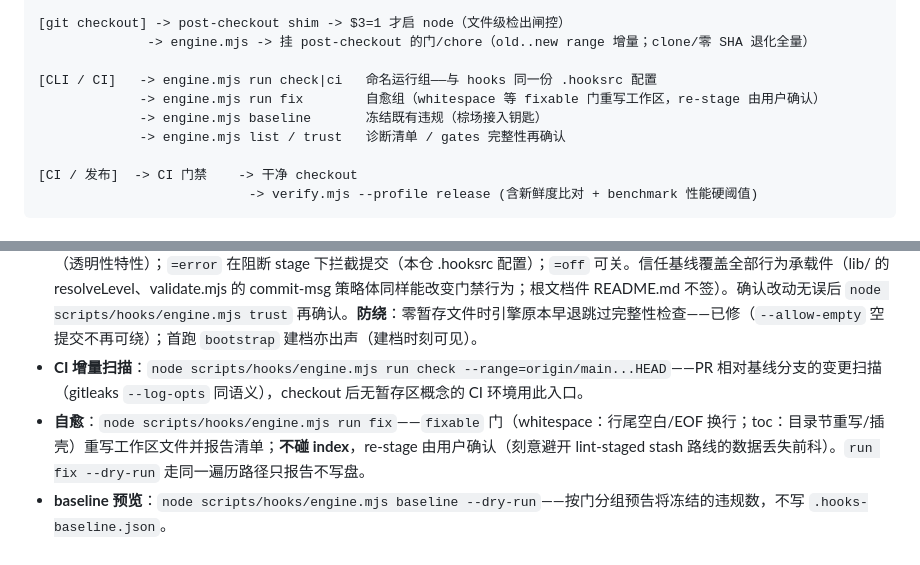
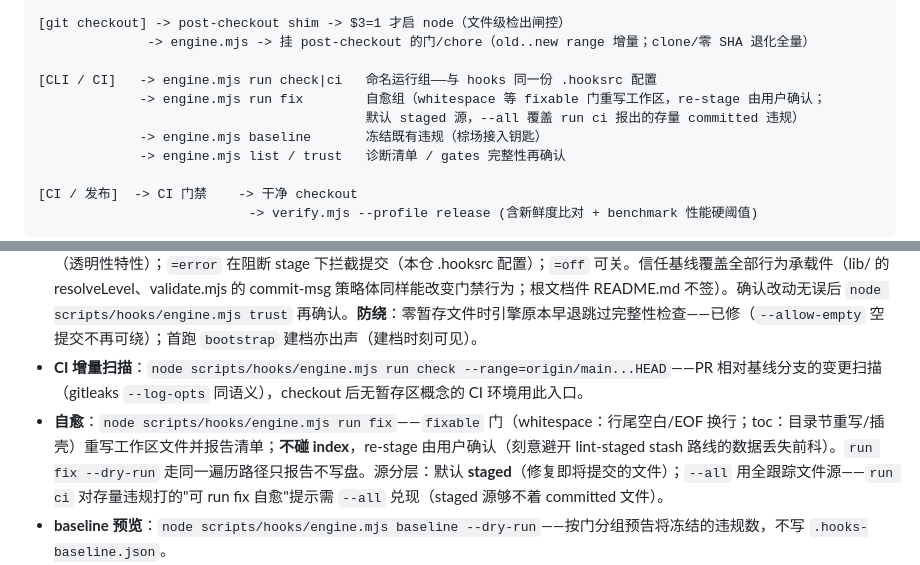
Before and after one commit to lgnorant-lu/ming-lattice, a Markdown page: docs/GIT_HOOKS.md, 2 parts joined by grey strips. GitHub-like rendering.

Commit message:
docs(hooks): run fix --all 源分层记入正典
实施内容：
GIT_HOOKS 入口表与自愈节补记 --all 旗标语义——run ci 以 all
源报出的 committed 存量违规须 --all 才够得着，默认 staged
源最小爆炸半径不变。随 879eed1 功能落地补文档同步。

本提交不授权：
无（纯文档同步）。

已执行审阅：
改动限 docs/；affected 快速验证由 commit 门禁承担。

```diff
--- a/docs/GIT_HOOKS.md
+++ b/docs/GIT_HOOKS.md
@@ -39,7 +39,8 @@ status: normative
               -> engine.mjs -> 挂 post-checkout 的门/chore（old..new range 增量；clone/零 SHA 退化全量）
 
 [CLI / CI]   -> engine.mjs run check|ci   命名运行组——与 hooks 同一份 .hooksrc 配置
-             -> engine.mjs run fix        自愈组（whitespace 等 fixable 门重写工作区，re-stage 由用户确认）
+             -> engine.mjs run fix        自愈组（whitespace 等 fixable 门重写工作区，re-stage 由用户确认；
+                                          默认 staged 源，--all 覆盖 run ci 报出的存量 committed 违规）
              -> engine.mjs baseline       冻结既有违规（棕场接入钥匙）
              -> engine.mjs list / trust   诊断清单 / gates 完整性再确认
 
@@ -171,7 +172,7 @@ lintLevel=error         # error | warn | off（默认 error: lint 失败阻断
 - `SKIP=<gate1>,<gate2> git commit ...`：临时豁免点名门（pre-commit/overcommit 生态惯例名）；`required` 级不吃 SKIP。
 - **hooks 树完整性**：`engine.mjs` 每次运行对 **hooks 根全部 `*.mjs`**（engine/check/pre-push/validate 等入口与策略体）+`gates/`+`gates.local/`+`lib/` 整树 hash 比对 `.git/hook-engine-state.json` 存值——`integrityLevel=warn` 打 warn（透明性特性）；`=error` 在阻断 stage 下拦截提交（本仓 .hooksrc 配置）；`=off` 可关。信任基线覆盖全部行为承载件（lib/ 的 resolveLevel、validate.mjs 的 commit-msg 策略体同样能改变门禁行为；根文档件 README.md 不签）。确认改动无误后 `node scripts/hooks/engine.mjs trust` 再确认。**防绕**：零暂存文件时引擎原本早退跳过完整性检查——已修（`--allow-empty` 空提交不再可绕）；首跑 `bootstrap` 建档亦出声（建档时刻可见）。
 - **CI 增量扫描**：`node scripts/hooks/engine.mjs run check --range=origin/main...HEAD`——PR 相对基线分支的变更扫描（gitleaks `--log-opts` 同语义），checkout 后无暂存区概念的 CI 环境用此入口。
-- **自愈**：`node scripts/hooks/engine.mjs run fix`——`fixable` 门（whitespace：行尾空白/EOF 换行；toc：目录节重写/插壳）重写工作区文件并报告清单；**不碰 index**，re-stage 由用户确认（刻意避开 lint-staged stash 路线的数据丢失前科）。`run fix --dry-run` 走同一遍历路径只报告不写盘。
+- **自愈**：`node scripts/hooks/engine.mjs run fix`——`fixable` 门（whitespace：行尾空白/EOF 换行；toc：目录节重写/插壳）重写工作区文件并报告清单；**不碰 index**，re-stage 由用户确认（刻意避开 lint-staged stash 路线的数据丢失前科）。`run fix --dry-run` 走同一遍历路径只报告不写盘。源分层：默认 **staged**（修复即将提交的文件）；`--all` 用全跟踪文件源——`run ci` 对存量违规打的"可 run fix 自愈"提示需 `--all` 兑现（staged 源够不着 committed 文件）。
 - **baseline 预览**：`node scripts/hooks/engine.mjs baseline --dry-run`——按门分组预告将冻结的违规数，不写 `.hooks-baseline.json`。
 - **采纳仓等级建议**：`integrityLevel` 缺省 `warn`（透明性基线）；当采纳仓门集稳定、维护者已建立 `trust` 重签习惯后，建议晋升 `integrityLevel=error`——透明性变 fail-closed，篡改不再只是提示。
 - **采纳层自检**（与 gates/ 完整性同级，随 `integrityLevel` 开关）：① `.githooks/` shim 与 `lib/shims.mjs` 规范模板对账——手改/模板更新即 warn（外来 hook 无 `engine.mjs` 引用者尊重不碰）；② shim 内引擎引用可达性——store 搬家/引擎缺失即 warn（相对式与绝对烘焙两种引用都验）；③ `.hooksrc` 的 `gate.<id>.*` 孤儿键——配置指向未装载的门（改名/删除残留）即 warn；④ `gates/`、`gates.local/` 下未导出 `gate` 对象的 `.mjs` 文件在加载时 warn（防"写了没生效"静默）。检查者即被检查者，住在引擎装载路径上而非独立门。
```
